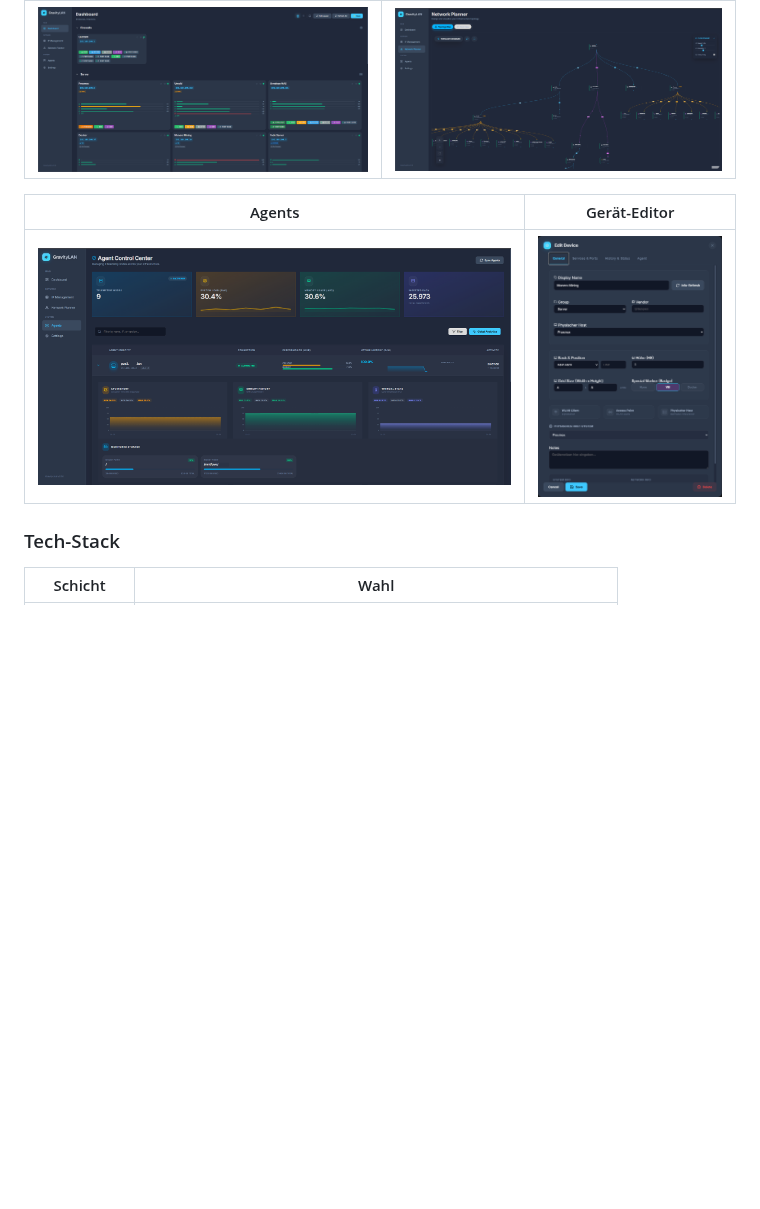
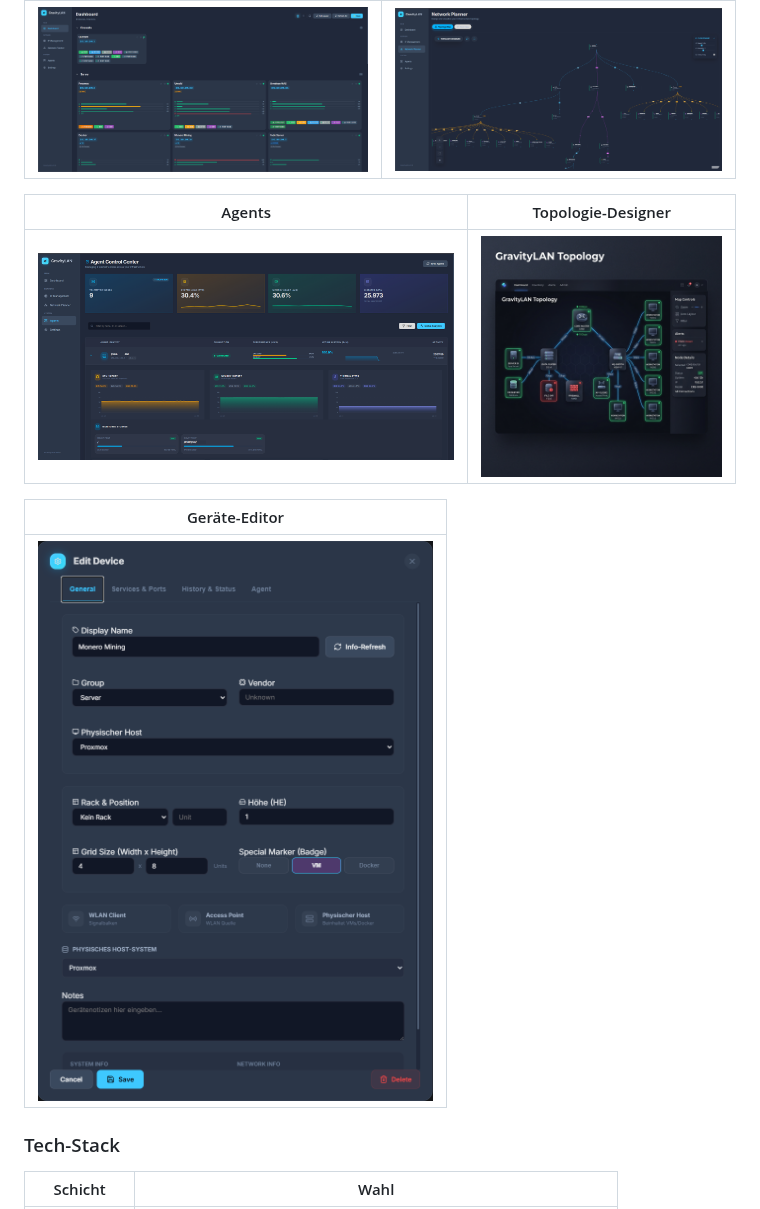
Before and after one commit to SleeperXr/GravityLAN, a Markdown page: README.md, the part around one of its changes. Rendered like a GitHub page; pictures changed too: docs/screenshots/GravityLanTopology.png (added); blank space fills up the shorter version.

```diff
--- a/README.md
+++ b/README.md
@@ -270,9 +279,13 @@ flowchart TB
 |:---:|:---:|
 | ![Dashboard-Übersicht](./docs/screenshots/GravityLanDashboard.png) | ![Netzwerk-Planer — Subnetze & Scan-Basis](./docs/screenshots/GravityLANNetzworkPlanner.png) |
 
-| Agents | Gerät-Editor |
+| Agents | Topologie-Designer |
 |:---:|:---:|
-| ![Linux-Agenten — Metriken & Deploy](./docs/screenshots/GravityLANAgents.png) | ![Gerätedetails & Dienste](./docs/screenshots/GravitryLanDeviceEditor.png) |
+| ![Linux-Agenten — Metriken & Deploy](./docs/screenshots/GravityLANAgents.png) | ![Topologie — Racks und Verbindungen modellieren](./docs/screenshots/GravityLanTopology.png) |
+
+| Geräte-Editor |
+|:---:|
+| ![Gerätedetails & Dienste](./docs/screenshots/GravityLanDeviceEditor.png) |
 
 ### Tech-Stack
 
```
Also changed, not shown: other parts of README.md (+12 -3 lines), docs/screenshots/GravityLanDeviceEditor.png (renamed from docs/screenshots/GravitryLanDeviceEditor.png).
